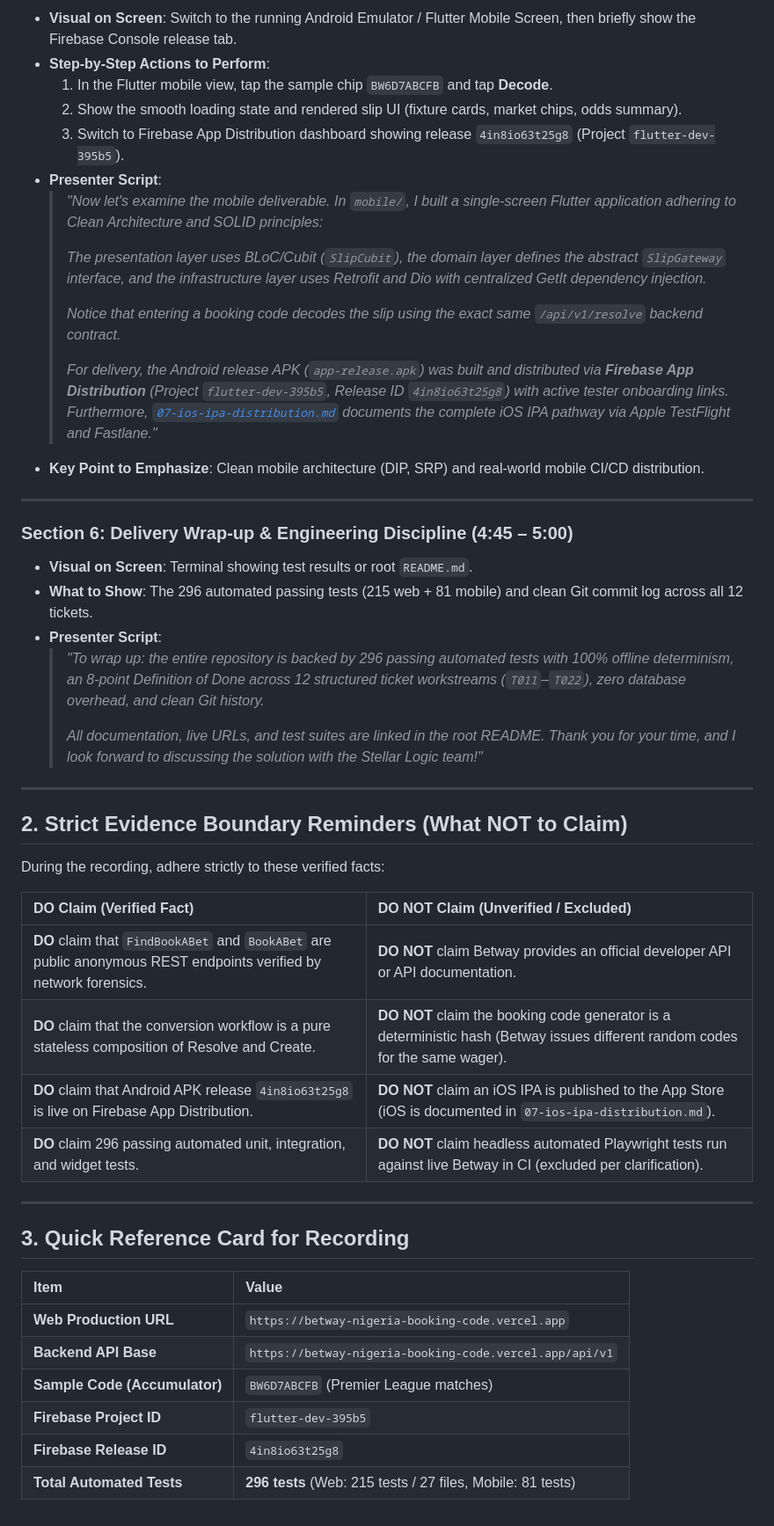
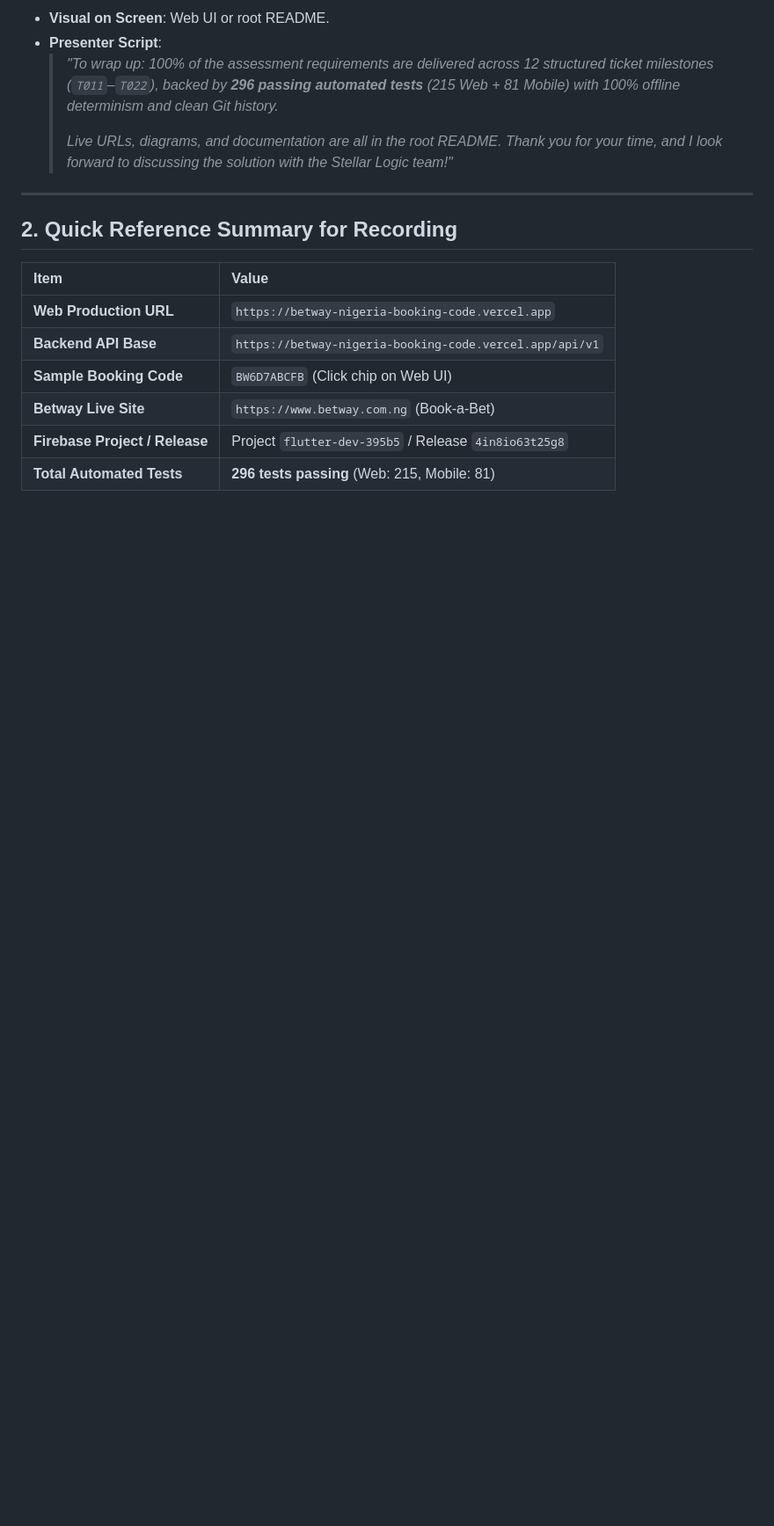
Before and after one commit to myasnikoviv/BETWAY_test, a Markdown page: docs/09-loom-walkthrough-outline.md, the part around one of its changes. Shown at 88% size. GitHub-like rendering; blank space fills up the shorter version.

```diff
--- a/docs/09-loom-walkthrough-outline.md
+++ b/docs/09-loom-walkthrough-outline.md
@@ -121,52 +104,19 @@ Before clicking **Record** on Loom:
 
-* **Visual on Screen**: Switch to the running Android Emulator / Flutter Mobile Screen, then briefly show the Firebase Console release tab.
-* **Step-by-Step Actions to Perform**:
-  1. In the Flutter mobile view, tap the sample chip `BW6D7ABCFB` and tap **Decode**.
-  2. Show the smooth loading state and rendered slip UI (fixture cards, market chips, odds summary).
-  3. Switch to Firebase App Distribution dashboard showing release `4in8io63t25g8` (Project `flutter-dev-395b5`).
+* **Visual on Screen**: Web UI or root README.
 * **Presenter Script**:
-  > *"Now let's examine the mobile deliverable. In `mobile/`, I built a single-screen Flutter application adhering to Clean Architecture and SOLID principles:*
+  > *"To wrap up: 100% of the assessment requirements are delivered across 12 structured ticket milestones (`T011`–`T022`), backed by **296 passing automated tests** (215 Web + 81 Mobile) with 100% offline determinism and clean Git history.*
   >
-  > *The presentation layer uses BLoC/Cubit (`SlipCubit`), the domain layer defines the abstract `SlipGateway` interface, and the infrastructure layer uses Retrofit and Dio with centralized GetIt dependency injection.*
-  >
-  > *Notice that entering a booking code decodes the slip using the exact same `/api/v1/resolve` backend contract.*
-  >
-  > *For delivery, the Android release APK (`app-release.apk`) was built and distributed via **Firebase App Distribution** (Project `flutter-dev-395b5`, Release ID `4in8io63t25g8`) with active tester onboarding links. Furthermore, [`07-ios-ipa-distribution.md`](07-ios-ipa-distribution.md) documents the complete iOS IPA pathway via Apple TestFlight and Fastlane."*
-* **Key Point to Emphasize**: Clean mobile architecture (DIP, SRP) and real-world mobile CI/CD distribution.
+  > *Live URLs, diagrams, and documentation are all in the root README. Thank you for your time, and I look forward to discussing the solution with the Stellar Logic team!"*
 
 ---
 
-### Section 6: Delivery Wrap-up & Engineering Discipline (4:45 – 5:00)
-
-* **Visual on Screen**: Terminal showing test results or root `README.md`.
-* **What to Show**: The 296 automated passing tests (215 web + 81 mobile) and clean Git commit log across all 12 tickets.
-* **Presenter Script**:
-  > *"To wrap up: the entire repository is backed by 296 passing automated tests with 100% offline determinism, an 8-point Definition of Done across 12 structured ticket workstreams (`T011`–`T022`), zero database overhead, and clean Git history.*
-  >
-  > *All documentation, live URLs, and test suites are linked in the root README. Thank you for your time, and I look forward to discussing the solution with the Stellar Logic team!"*
-
----
-
-## 2. Strict Evidence Boundary Reminders (What NOT to Claim)
-
-During the recording, adhere strictly to these verified facts:
-
-| DO Claim (Verified Fact) | DO NOT Claim (Unverified / Excluded) |
-| :--- | :--- |
-| **DO** claim that `FindBookABet` and `BookABet` are public anonymous REST endpoints verified by network forensics. | **DO NOT** claim Betway provides an official developer API or API documentation. |
-| **DO** claim that the conversion workflow is a pure stateless composition of Resolve and Create. | **DO NOT** claim the booking code generator is a deterministic hash (Betway issues different random codes for the same wager). |
-| **DO** claim that Android APK release `4in8io63t25g8` is live on Firebase App Distribution. | **DO NOT** claim an iOS IPA is published to the App Store (iOS is documented in `07-ios-ipa-distribution.md`). |
-| **DO** claim 296 passing automated unit, integration, and widget tests. | **DO NOT** claim headless automated Playwright tests run against live Betway in CI (excluded per clarification). |
-
----
-
-## 3. Quick Reference Card for Recording
+## 2. Quick Reference Summary for Recording
 
 | Item | Value |
 | :--- | :--- |
 | **Web Production URL** | `https://betway-nigeria-booking-code.vercel.app` |
 | **Backend API Base** | `https://betway-nigeria-booking-code.vercel.app/api/v1` |
-| **Sample Code (Accumulator)** | `BW6D7ABCFB` (Premier League matches) |
-| **Firebase Project ID** | `flutter-dev-395b5` |
-| **Firebase Release ID** | `4in8io63t25g8` |
-| **Total Automated Tests** | **296 tests** (Web: 215 tests / 27 files, Mobile: 81 tests) |
+| **Sample Booking Code** | `BW6D7ABCFB` (Click chip on Web UI) |
+| **Betway Live Site** | `https://www.betway.com.ng` (Book-a-Bet) |
+| **Firebase Project / Release** | Project `flutter-dev-395b5` / Release `4in8io63t25g8` |
+| **Total Automated Tests** | **296 tests passing** (Web: 215, Mobile: 81) |
```
Also changed, not shown: other parts of docs/09-loom-walkthrough-outline.md (+51 -68 lines).
